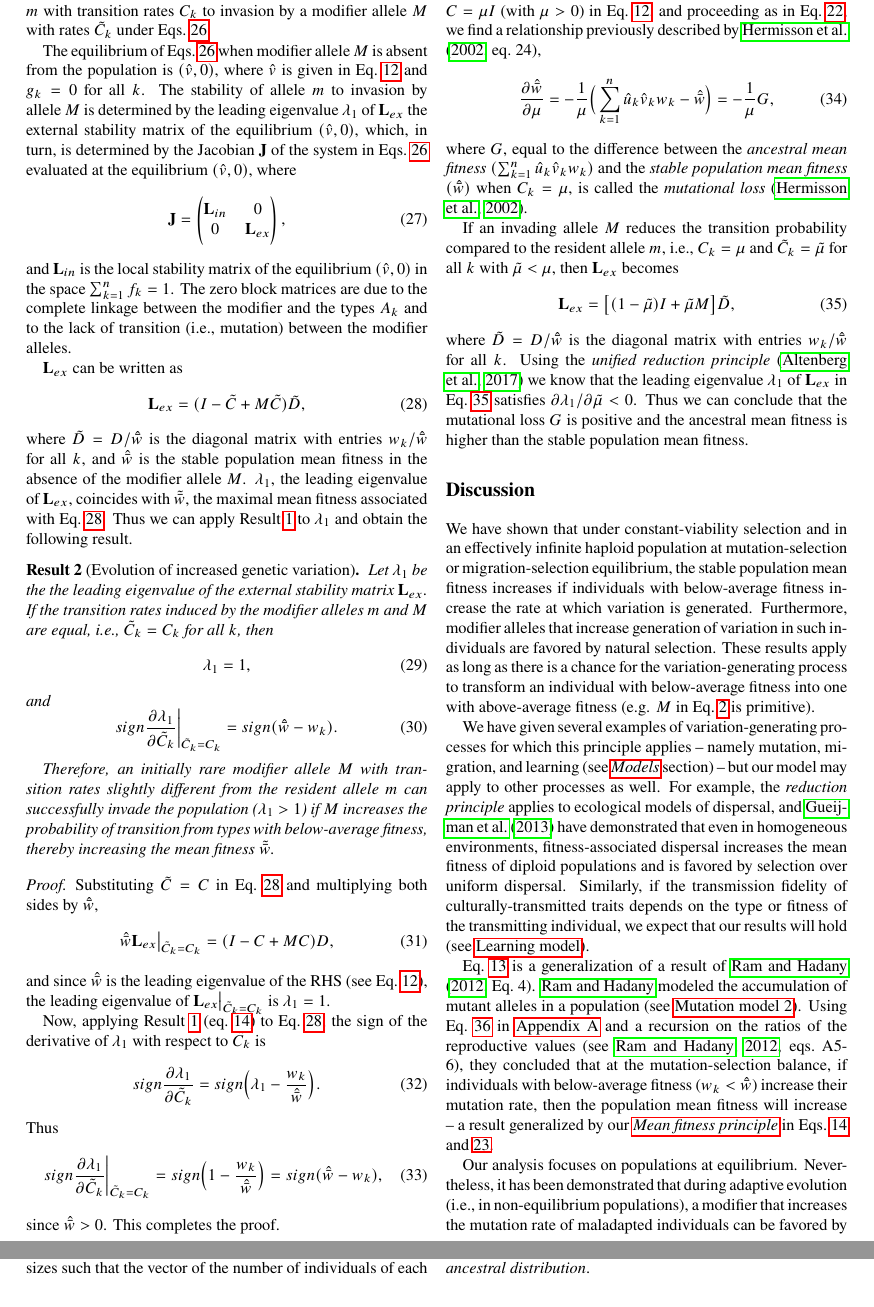
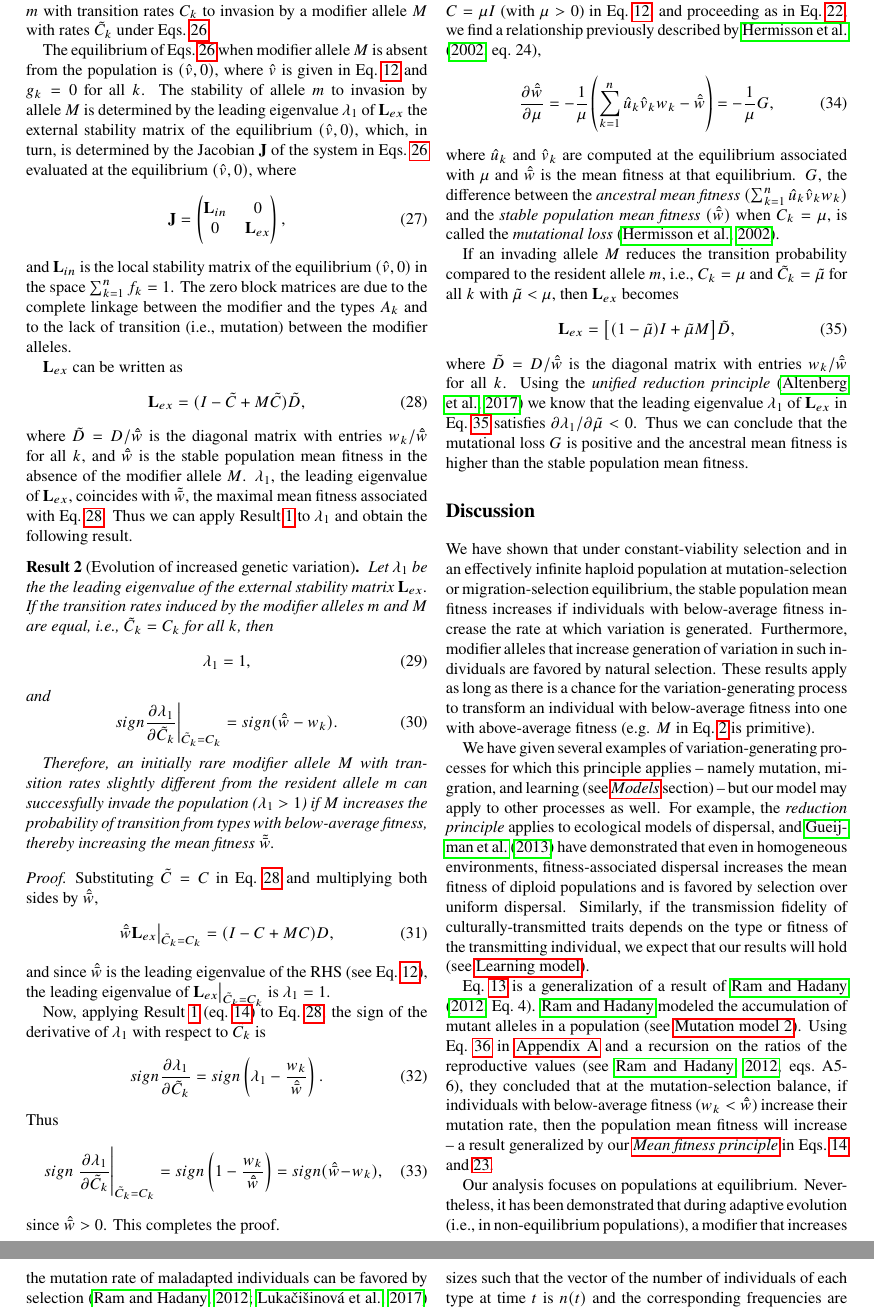
Before and after one commit to yoavram/Cupertino, a LaTeX paper (ms.tex): two parts of pages 5 and 6 of 8, joined at a grey line, cut so that both start at the same text. Compiled offline with pdfLaTeX.

Commit message:
small change by MWF

```diff
--- a/ms.tex
+++ b/ms.tex
@@ -506,12 +506,12 @@ the leading eigenvalue of $\cl_{ex}\big\rvert_{\tilde{C}_k = C_k}$ is $\lambda_1
 Now, applying Result~\ref{result:mfp} (eq.~\ref{eq:mfp_sign}) to Eq.~\ref{eq:Lex}, the sign of the derivative of $\lambda_1$ with respect to $\tilde{C_k}$ is
 \begin{equation}
 sign \frac{\partial \lambda_1}{\partial \tilde{C}_k} =
-sign\Big(\lambda_1 - \frac{w_k}{\hat{\bar w}}\Big).
+sign\left(\lambda_1 - \frac{w_k}{\hat{\bar w}}\right).
 \end{equation}
 Thus
 \begin{multline}
-sign \frac{\partial \lambda_1}{\partial \tilde{C}_k}\bigg\rvert_{\tilde{C}_k = C_k} =
-sign\Big(1 - \frac{w_k}{\hat{\bar w}}\Big) =
+sign \left.\frac{\partial \lambda_1}{\partial \tilde{C}_k}\right\rvert_{\tilde{C}_k = C_k} =
+sign\left(1 - \frac{w_k}{\hat{\bar w}}\right) =
 sign(\hat{\bar w} - w_k),
 \end{multline}
 since $\hat{\bar w}>0$.
@@ -525,9 +525,10 @@ Note that if the modifier has the same effect on all types,
 then we can substitute $C = \mu I$ (with $\mu > 0$) in Eq.~\ref{eq:model_equilibrium}, and proceeding as in Eq.~\ref{eq:mfp_K}, we find a relationship previously described by~\citet[eq.~24]{Hermisson2002},
 \begin{equation}\label{eq:mutational_loss}
 \frac{\partial \hat{\bar{w}}}{\partial \mu} =
--\frac{1}{\mu}\Big(\sum_{k=1}^{n} \hat u_k \hat v_k w_k - \hat{\bar{w}} \Big) = -\frac{1}{\mu} G,
+-\frac{1}{\mu}\left(\sum_{k=1}^{n} \hat u_k \hat v_k w_k - \hat{\bar{w}} \right) = -\frac{1}{\mu} G,
 \end{equation}
-where $G$, equal to the difference between the \emph{ancestral mean fitness} $(\sum_{k=1}^{n} \hat u_k \hat v_k w_k)$ and the \emph{stable population mean fitness} $(\hat{\bar{w}})$ when $C_k=\mu$, is  called the \emph{mutational loss}~\citep{Hermisson2002}.
+where $\hat u_k$ and $\hat v_k$ are computed at the equilibrium associated with $\mu$ and $\hat{\bar{w}}$ is the mean fitness at that equilibrium.
+$G$, the difference between the \emph{ancestral mean fitness} $(\sum_{k=1}^{n} \hat u_k \hat v_k w_k)$ and the \emph{stable population mean fitness} $(\hat{\bar{w}})$ when $C_k=\mu$, is  called the \emph{mutational loss}~\citep{Hermisson2002}.
 
 If an invading  allele $M$ reduces the transition probability compared to the resident allele $m$, i.e., $C_k = \mu$ and $\tilde{C}_k = \tilde{\mu}$ for all $k$ with $\tilde{\mu}<\mu$, then $\cl_{ex}$ becomes
 \begin{equation} \label{eq:Lex_mu}
```
